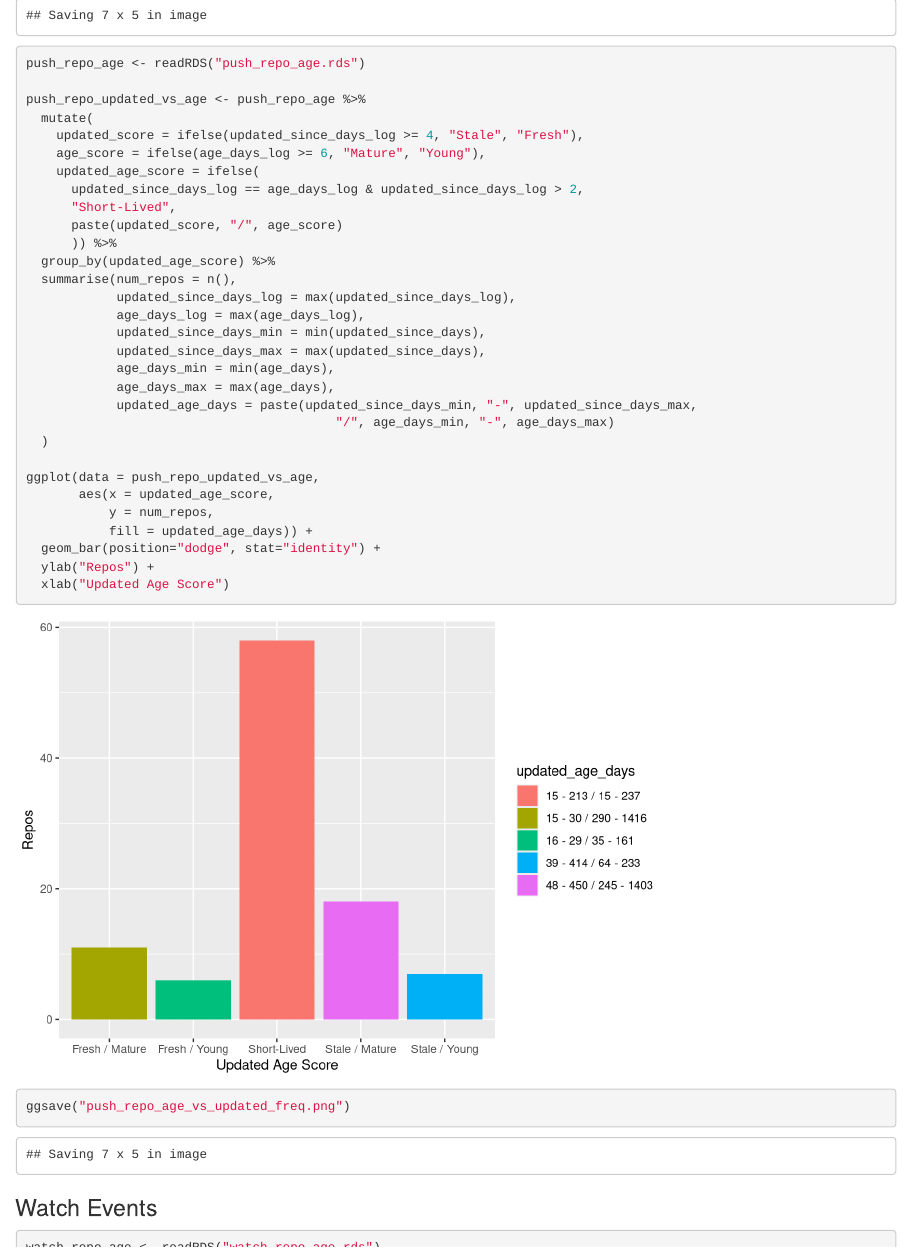
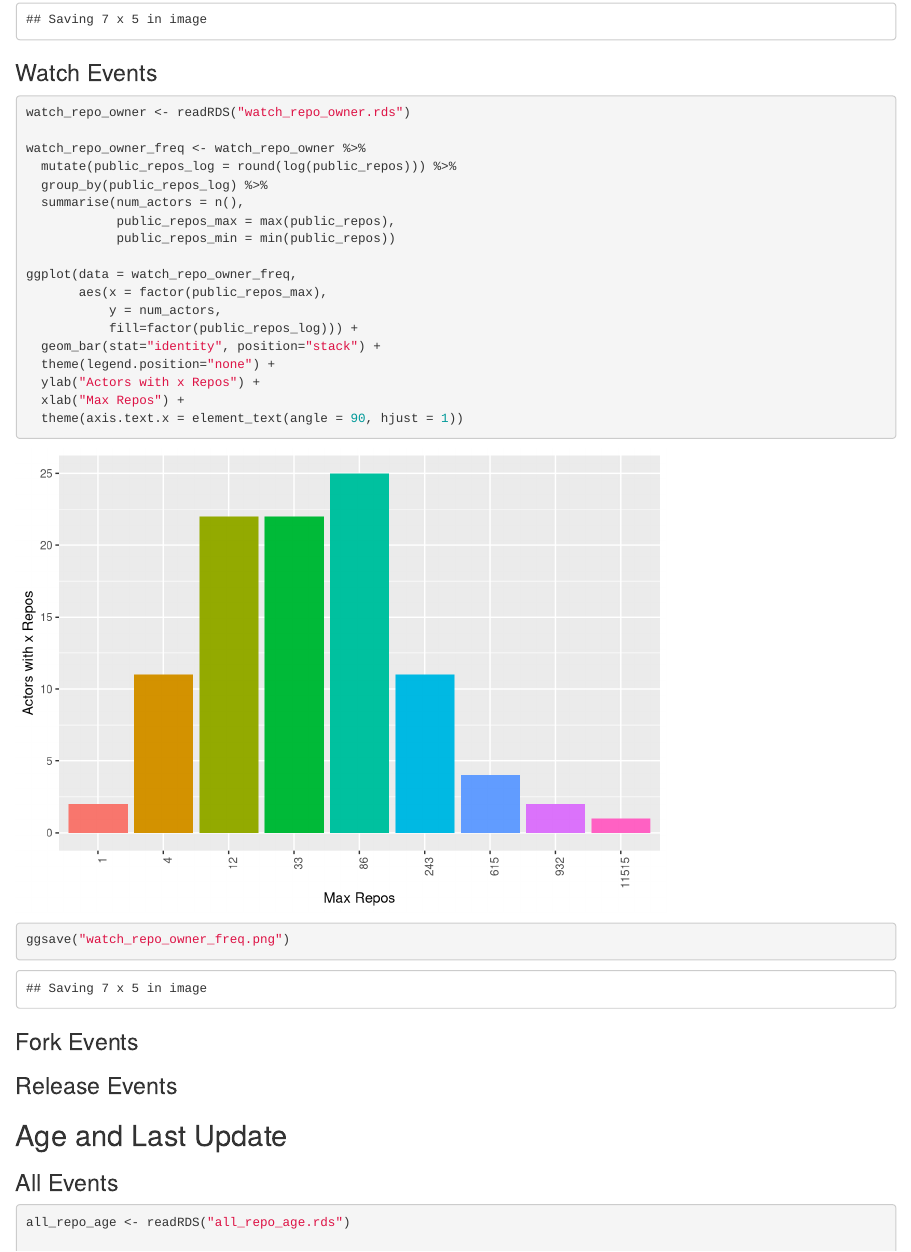
Before and after one commit to countering-bean-counting/bonnyci_ci-plunder, an R Markdown document (events_analysis/sampling_events/sampling_methodology.Rmd): the page in a window 1100 px wide, from 2610 px down before the commit and from 16690 px down after it, so that both start at the same text. Rendered offline with R 4.5, knitr and Pandoc, with nearby package versions.

Commit message:
WIP: add owner repo frequency for watch events part of issu #47
Signed-off-by: Augustina Ragwitz <augustina.ragwitz@ibm.com>

````diff
--- a/events_analysis/sampling_events/sampling_methodology.Rmd
+++ b/events_analysis/sampling_events/sampling_methodology.Rmd
@@ -893,3 +918,25 @@ ggsave("all_repo_owner_freq.png")
+```{r}
+watch_repo_owner <- readRDS("watch_repo_owner.rds")
+
+watch_repo_owner_freq <- watch_repo_owner %>%
+  mutate(public_repos_log = round(log(public_repos))) %>%
+  group_by(public_repos_log) %>%
+  summarise(num_actors = n(),
+            public_repos_max = max(public_repos),
+            public_repos_min = min(public_repos))
+
+ggplot(data = watch_repo_owner_freq,
+       aes(x = factor(public_repos_max),
+           y = num_actors,
+           fill=factor(public_repos_log))) +
+  geom_bar(stat="identity", position="stack") +
+  theme(legend.position="none") +
+  ylab("Actors with x Repos") +
+  xlab("Max Repos") +
+  theme(axis.text.x = element_text(angle = 90, hjust = 1))
+
+ggsave("watch_repo_owner_freq.png")
+```
 
 ### Fork Events
 
````
Also changed, not shown: events_analysis/sampling_events/sampling_methodology_data.Rmd (+0 -1 lines), events_analysis/sampling_events/sampling_methodology.nb.html, events_analysis/sampling_events/sampling_methodology_data.nb.html, events_analysis/sampling_events/watch_repo_owner_freq.png (added), events_analysis/sampling_events/sampling_methodology.Rmd (25 more changed lines).
